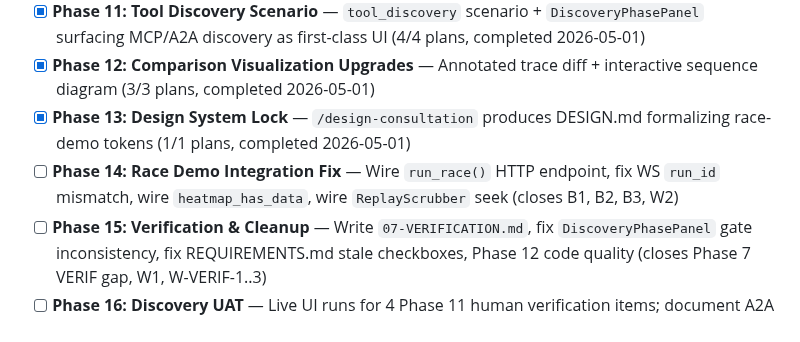
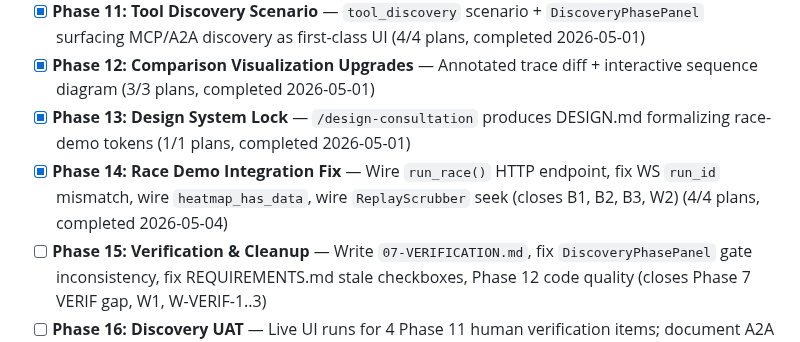
Before and after one commit to skylark248/A2AvsMCP, a Markdown page: .planning/ROADMAP.md, the part around the change. Drawn GitHub-style.

```diff
--- a/.planning/ROADMAP.md
+++ b/.planning/ROADMAP.md
@@ -30,7 +30,7 @@ Full details: [milestones/v1.0-ROADMAP.md](milestones/v1.0-ROADMAP.md)
 - [x] **Phase 11: Tool Discovery Scenario** — `tool_discovery` scenario + `DiscoveryPhasePanel` surfacing MCP/A2A discovery as first-class UI (4/4 plans, completed 2026-05-01)
 - [x] **Phase 12: Comparison Visualization Upgrades** — Annotated trace diff + interactive sequence diagram (3/3 plans, completed 2026-05-01)
 - [x] **Phase 13: Design System Lock** — `/design-consultation` produces DESIGN.md formalizing race-demo tokens (1/1 plans, completed 2026-05-01)
-- [ ] **Phase 14: Race Demo Integration Fix** — Wire `run_race()` HTTP endpoint, fix WS `run_id` mismatch, wire `heatmap_has_data`, wire `ReplayScrubber` seek (closes B1, B2, B3, W2)
+- [x] **Phase 14: Race Demo Integration Fix** — Wire `run_race()` HTTP endpoint, fix WS `run_id` mismatch, wire `heatmap_has_data`, wire `ReplayScrubber` seek (closes B1, B2, B3, W2) (4/4 plans, completed 2026-05-04)
 - [ ] **Phase 15: Verification & Cleanup** — Write `07-VERIFICATION.md`, fix `DiscoveryPhasePanel` gate inconsistency, fix REQUIREMENTS.md stale checkboxes, Phase 12 code quality (closes Phase 7 VERIF gap, W1, W-VERIF-1..3)
 - [ ] **Phase 16: Discovery UAT** — Live UI runs for 4 Phase 11 human verification items; document A2A protocol path, D-72 layout, ordering confirmation (closes DISC-01, DISC-02 human items)
 
```
Also changed, not shown: .planning/STATE.md (+9 -9 lines).
